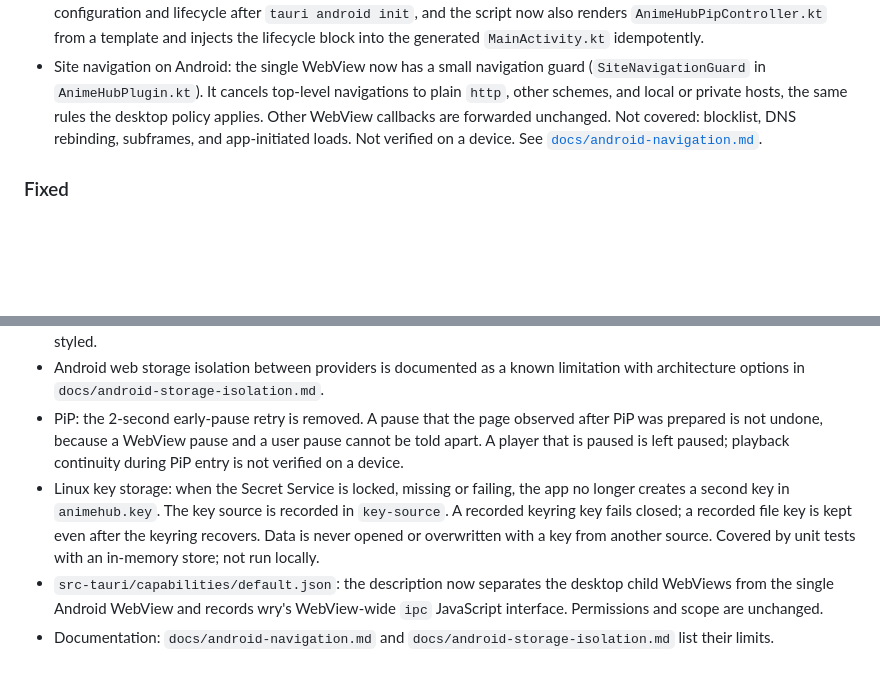
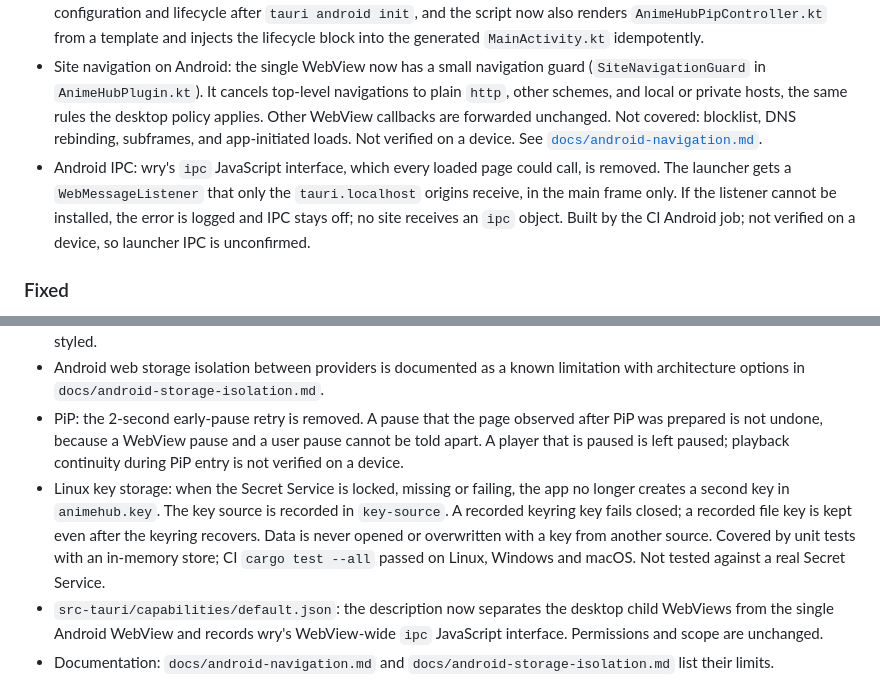
Before and after one commit to mystery2430/Anime-Hub, a Markdown page: CHANGELOG.md, 2 parts joined by grey strips. Drawn GitHub-style; blank space fills up the shorter version.

Commit message:
docs: record the Android ipc restriction, CI results for keyring and ipc, and the 118-test count
Co-authored-by: arena-agent <297053741+arena-agent@users.noreply.github.com>

```diff
--- a/CHANGELOG.md
+++ b/CHANGELOG.md
@@ -12,6 +12,7 @@ Notable user-facing changes are recorded here. Release assets are published from
 - If no suitable player is found, if the preparation fails, or if the Activity is not resumed, PiP is not entered and the page is left exactly as it was.
 - The generated Android project still carries no permanent PiP code: `scripts/android_prepare.py` installs the configuration and lifecycle after `tauri android init`, and the script now also renders `AnimeHubPipController.kt` from a template and injects the lifecycle block into the generated `MainActivity.kt` idempotently.
 - Site navigation on Android: the single WebView now has a small navigation guard (`SiteNavigationGuard` in `AnimeHubPlugin.kt`). It cancels top-level navigations to plain `http`, other schemes, and local or private hosts, the same rules the desktop policy applies. Other WebView callbacks are forwarded unchanged. Not covered: blocklist, DNS rebinding, subframes, and app-initiated loads. Not verified on a device. See [`docs/android-navigation.md`](./docs/android-navigation.md).
+- Android IPC: wry's `ipc` JavaScript interface, which every loaded page could call, is removed. The launcher gets a `WebMessageListener` that only the `tauri.localhost` origins receive, in the main frame only. If the listener cannot be installed, the error is logged and IPC stays off; no site receives an `ipc` object. Built by the CI Android job; not verified on a device, so launcher IPC is unconfirmed.
 
 ### Fixed
 
@@ -21,7 +22,7 @@ Notable user-facing changes are recorded here. Release assets are published from
 - PiP: a page that throws while the PiP view is applied (in preparation or in a re-assert) is restored instead of being left half-styled.
 - Android web storage isolation between providers is documented as a known limitation with architecture options in `docs/android-storage-isolation.md`.
 - PiP: the 2-second early-pause retry is removed. A pause that the page observed after PiP was prepared is not undone, because a WebView pause and a user pause cannot be told apart. A player that is paused is left paused; playback continuity during PiP entry is not verified on a device.
-- Linux key storage: when the Secret Service is locked, missing or failing, the app no longer creates a second key in `animehub.key`. The key source is recorded in `key-source`. A recorded keyring key fails closed; a recorded file key is kept even after the keyring recovers. Data is never opened or overwritten with a key from another source. Covered by unit tests with an in-memory store; not run locally.
+- Linux key storage: when the Secret Service is locked, missing or failing, the app no longer creates a second key in `animehub.key`. The key source is recorded in `key-source`. A recorded keyring key fails closed; a recorded file key is kept even after the keyring recovers. Data is never opened or overwritten with a key from another source. Covered by unit tests with an in-memory store; CI `cargo test --all` passed on Linux, Windows and macOS. Not tested against a real Secret Service.
 - `src-tauri/capabilities/default.json`: the description now separates the desktop child WebViews from the single Android WebView and records wry's WebView-wide `ipc` JavaScript interface. Permissions and scope are unchanged.
 - Documentation: `docs/android-navigation.md` and `docs/android-storage-isolation.md` list their limits.
 
```
Also changed, not shown: HANDOFF.md (+3 -2 lines).
